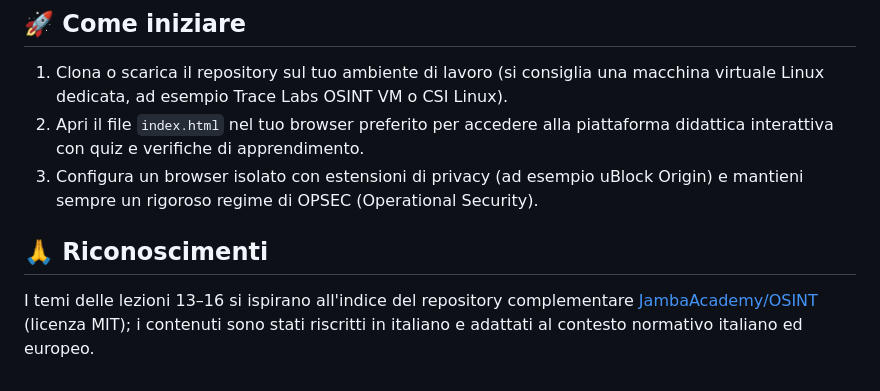
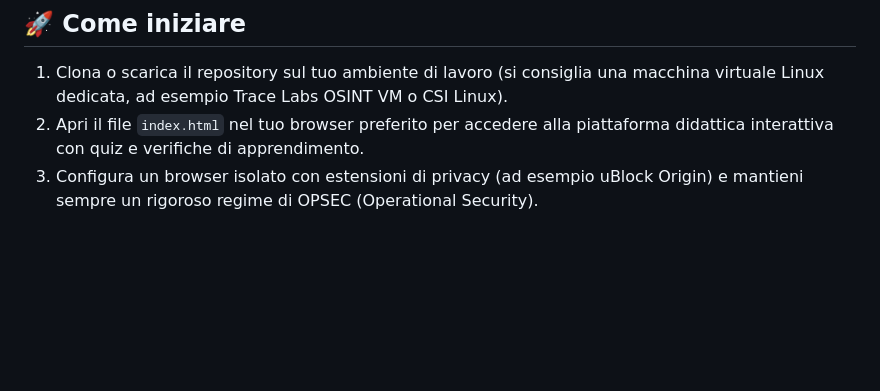
Before and after one commit to jericho1965-droid/osint_course, a Markdown page: README.md, the part around the change. Drawn GitHub-style; blank space fills up the shorter version.

Commit message:
Remove acknowledgments from README
Removed the acknowledgments section related to lesson themes.

```diff
--- a/README.md
+++ b/README.md
@@ -74,7 +74,3 @@ Leggi il file `CONTRIBUTING.md` per conoscere le linee guida su come inviare una
 1. Clona o scarica il repository sul tuo ambiente di lavoro (si consiglia una macchina virtuale Linux dedicata, ad esempio Trace Labs OSINT VM o CSI Linux).
 2. Apri il file `index.html` nel tuo browser preferito per accedere alla piattaforma didattica interattiva con quiz e verifiche di apprendimento.
 3. Configura un browser isolato con estensioni di privacy (ad esempio uBlock Origin) e mantieni sempre un rigoroso regime di OPSEC (Operational Security).
-
-## 🙏 Riconoscimenti
-
-I temi delle lezioni 13–16 si ispirano all'indice del repository complementare [JambaAcademy/OSINT](https://github.com/JambaAcademy/OSINT) (licenza MIT); i contenuti sono stati riscritti in italiano e adattati al contesto normativo italiano ed europeo.
```
